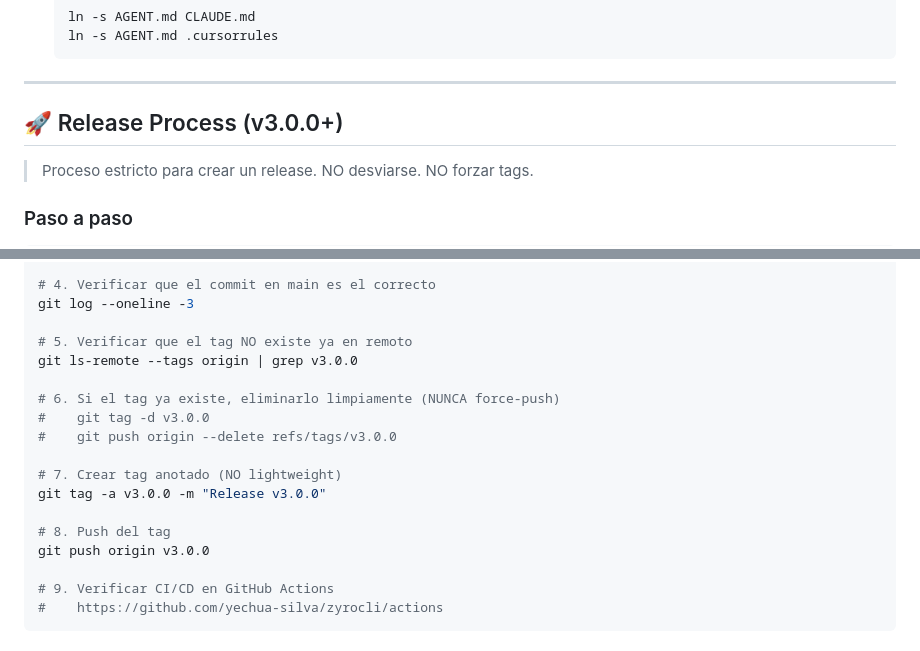
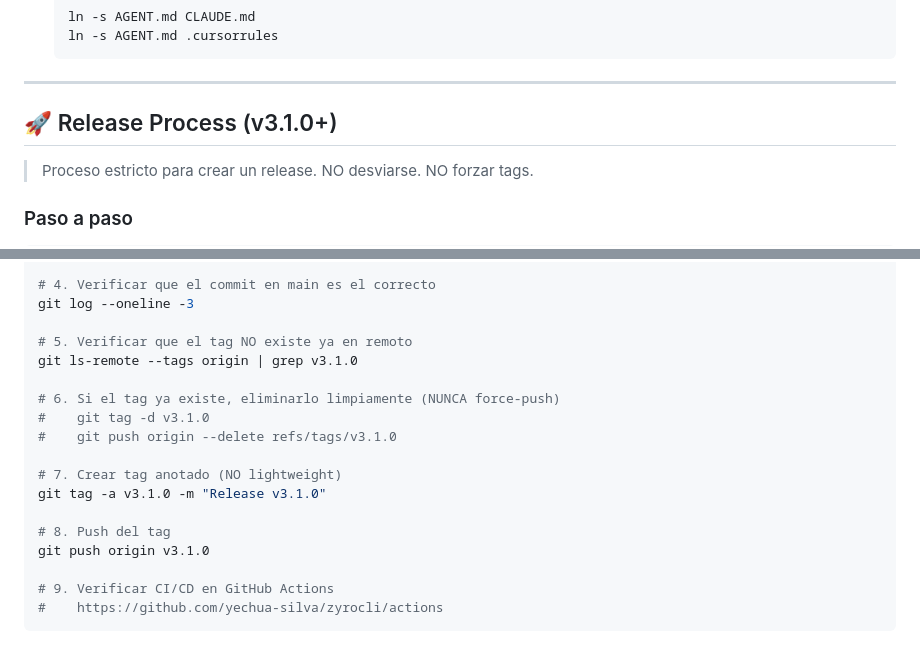
Before and after one commit to yechua-silva/zyrocli, a Markdown page: AGENT.md, 2 parts joined by grey strips. Drawn GitHub-style.

```diff
--- a/AGENT.md
+++ b/AGENT.md
@@ -89,7 +89,7 @@ Resumen: `PRE-F0 → F0 → F1 → F2 → F3 → F4` con approval gates humanos.
 
 ---
 
-## 🚀 Release Process (v3.0.0+)
+## 🚀 Release Process (v3.1.0+)
 
 > Proceso estricto para crear un release. NO desviarse. NO forzar tags.
 
@@ -110,17 +110,17 @@ git pull origin main
 git log --oneline -3
 
 # 5. Verificar que el tag NO existe ya en remoto
-git ls-remote --tags origin | grep v3.0.0
+git ls-remote --tags origin | grep v3.1.0
 
 # 6. Si el tag ya existe, eliminarlo limpiamente (NUNCA force-push)
-#    git tag -d v3.0.0
-#    git push origin --delete refs/tags/v3.0.0
+#    git tag -d v3.1.0
+#    git push origin --delete refs/tags/v3.1.0
 
 # 7. Crear tag anotado (NO lightweight)
-git tag -a v3.0.0 -m "Release v3.0.0"
+git tag -a v3.1.0 -m "Release v3.1.0"
 
 # 8. Push del tag
-git push origin v3.0.0
+git push origin v3.1.0
 
 # 9. Verificar CI/CD en GitHub Actions
 #    https://github.com/yechua-silva/zyrocli/actions
```
Also changed, not shown: README.md (+3 -3 lines).
